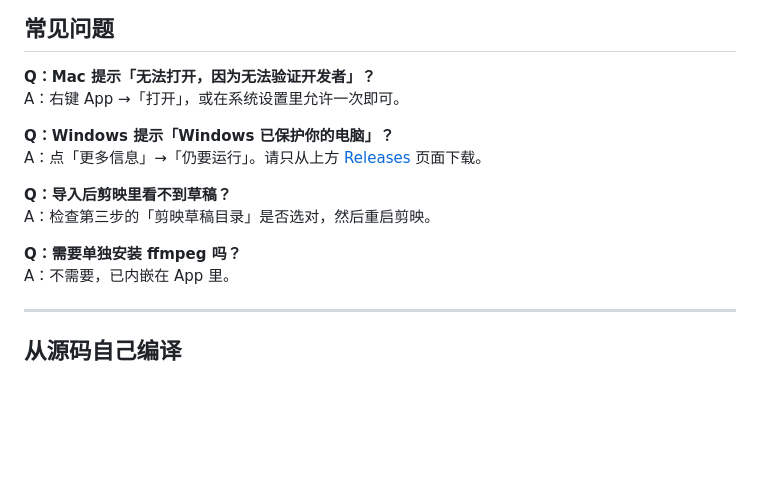
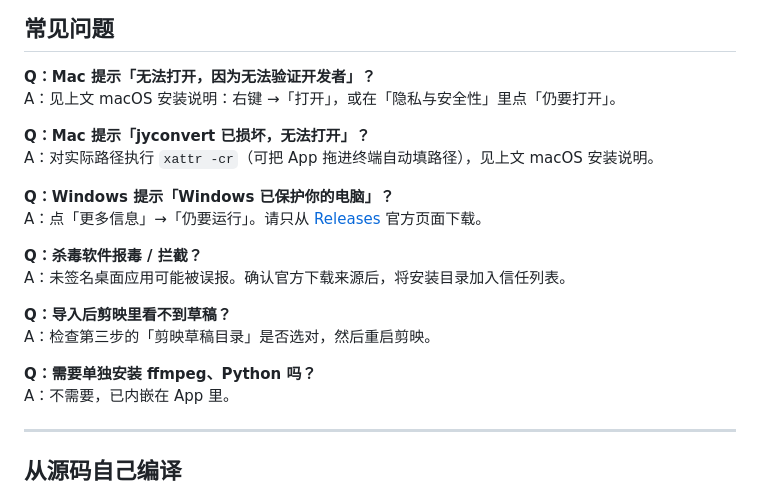
Before and after one commit to cgeffect/jyconvert, a Markdown page: README.md, the part around one of its changes. GitHub-like rendering; blank space fills up the shorter version.

```diff
--- a/README.md
+++ b/README.md
@@ -108,15 +148,21 @@ jyconvert 是**本地工具**，转换和下载都在你的电脑上完成，不
 ## 常见问题
 
 **Q：Mac 提示「无法打开，因为无法验证开发者」？**
-A：右键 App →「打开」，或在系统设置里允许一次即可。
+A：见上文 macOS 安装说明：右键 →「打开」，或在「隐私与安全性」里点「仍要打开」。
+
+**Q：Mac 提示「jyconvert 已损坏，无法打开」？**
+A：对实际路径执行 `xattr -cr`（可把 App 拖进终端自动填路径），见上文 macOS 安装说明。
 
 **Q：Windows 提示「Windows 已保护你的电脑」？**
-A：点「更多信息」→「仍要运行」。请只从上方 [Releases](https://github.com/cgeffect/jyconvert/releases) 页面下载。
+A：点「更多信息」→「仍要运行」。请只从 [Releases](https://github.com/cgeffect/jyconvert/releases) 官方页面下载。
+
+**Q：杀毒软件报毒 / 拦截？**
+A：未签名桌面应用可能被误报。确认官方下载来源后，将安装目录加入信任列表。
 
 **Q：导入后剪映里看不到草稿？**
 A：检查第三步的「剪映草稿目录」是否选对，然后重启剪映。
 
-**Q：需要单独安装 ffmpeg 吗？**
+**Q：需要单独安装 ffmpeg、Python 吗？**
 A：不需要，已内嵌在 App 里。
 
 ---
```
Also changed, not shown: other parts of README.md (+47 -7 lines).
